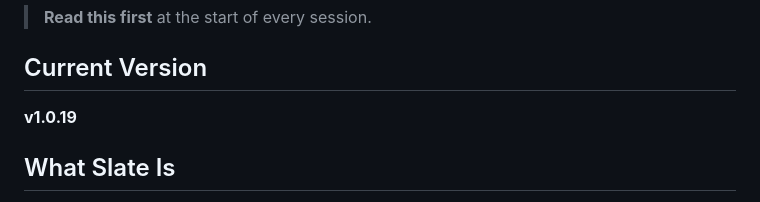
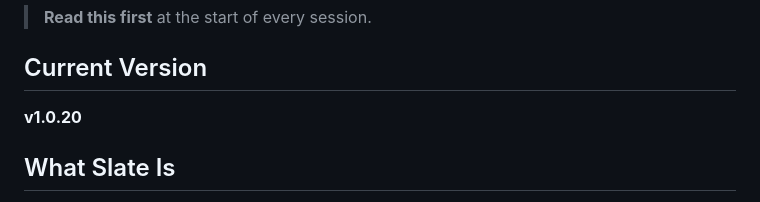
Before and after one commit to stewartdavidp-ship-it/gameshelf, a Markdown page: CONTEXT.md, the part around the change. GitHub-like rendering.

Commit message:
Update CONTEXT.md via Command Center

```diff
--- a/CONTEXT.md
+++ b/CONTEXT.md
@@ -4,7 +4,7 @@
 
 ## Current Version
 
-**v1.0.19**
+**v1.0.20**
 
 ## What Slate Is
 
```
